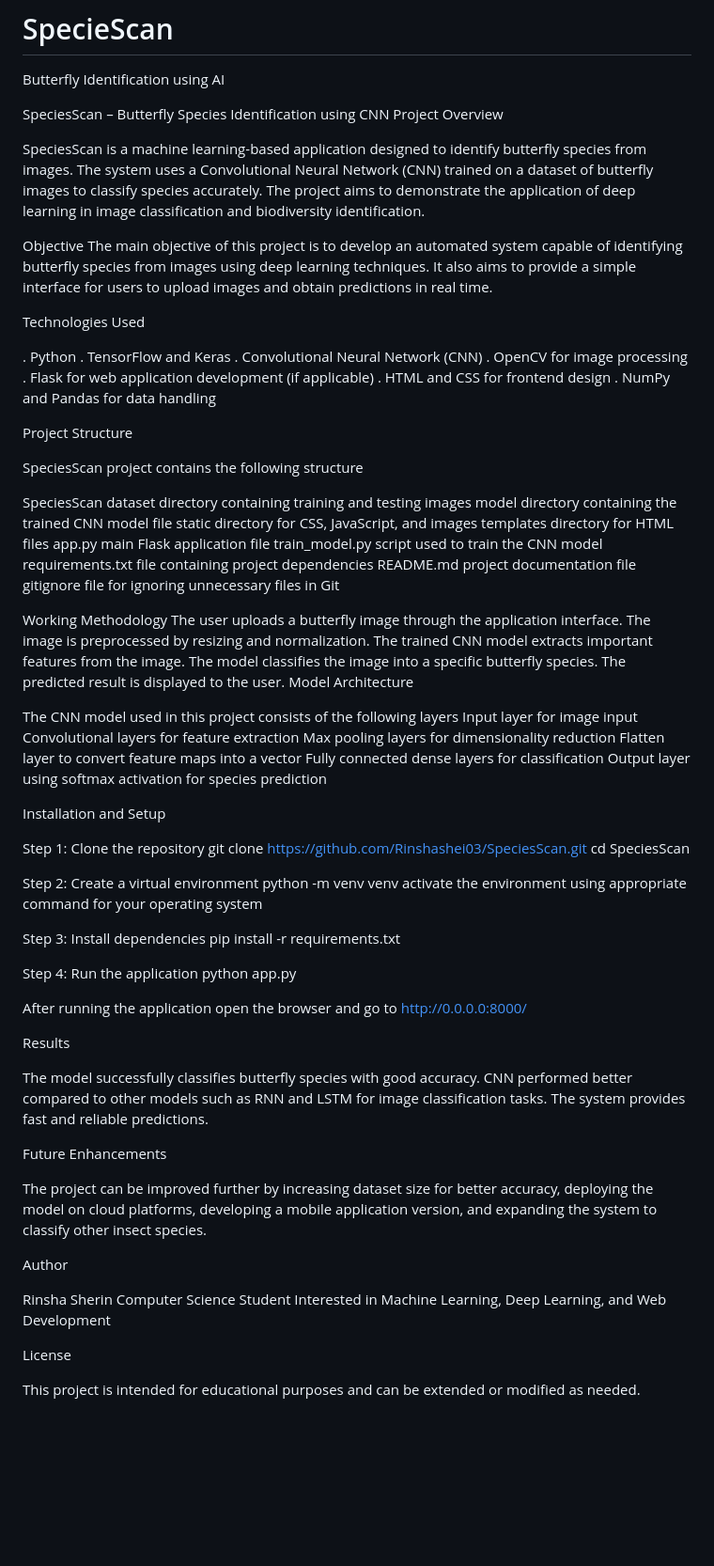
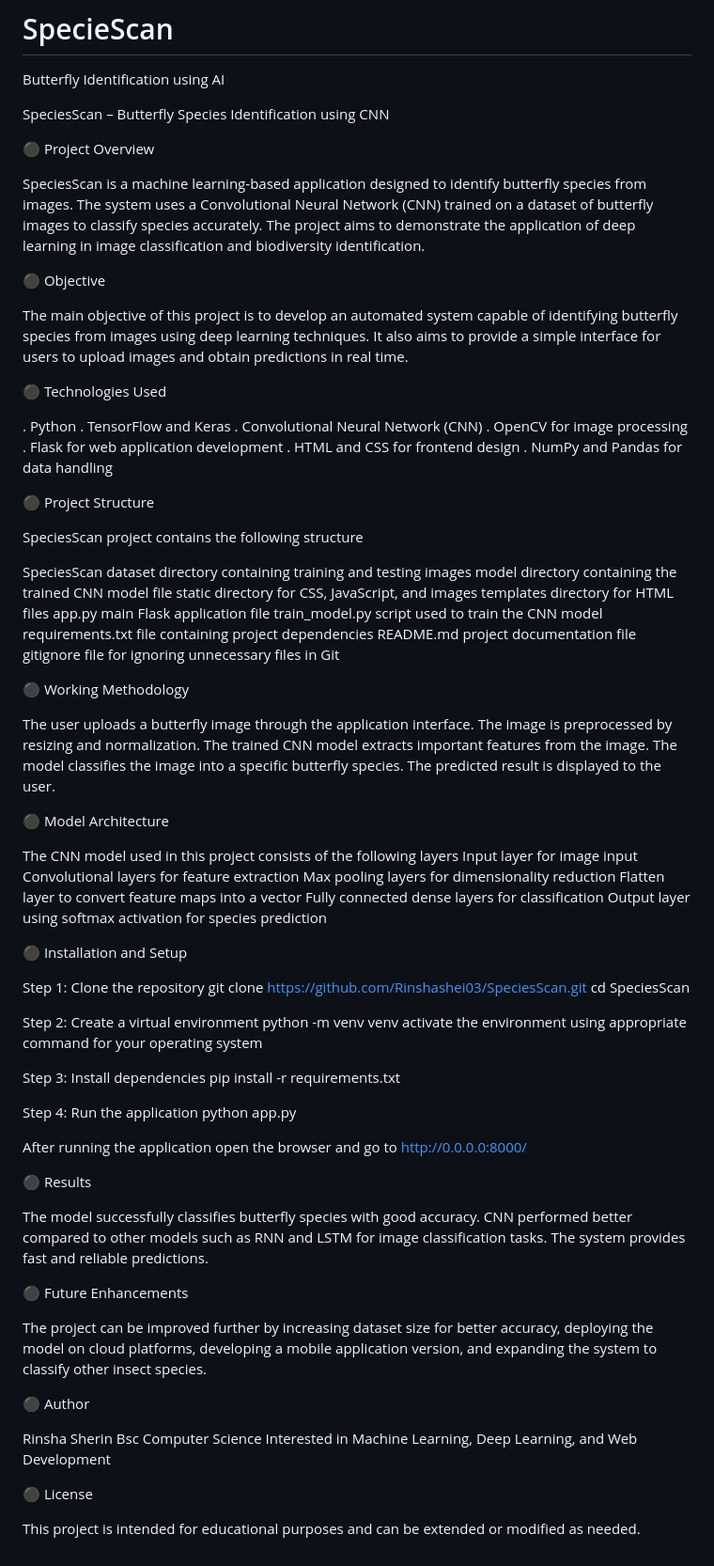
Before and after one commit to Rinshasheri03/SpecieScan, a Markdown page: README.md, the part around the change. Shown at 94% size. Drawn GitHub-style; blank space fills up the shorter version.

```diff
--- a/README.md
+++ b/README.md
@@ -2,29 +2,30 @@
 Butterfly Identification using AI
 
 SpeciesScan – Butterfly Species Identification using CNN
-Project Overview
+
+⚫ Project Overview
 
 SpeciesScan is a machine learning-based application designed to identify butterfly species from images. The system uses a Convolutional Neural Network (CNN) trained on a dataset of butterfly images to classify species accurately. The project aims to demonstrate the application of deep learning in image classification and biodiversity identification.
 
-Objective
+⚫ Objective
+
 The main objective of this project is to develop an automated system capable of identifying butterfly species from images using deep learning techniques. It also aims to provide a simple interface for users to upload images and obtain predictions in real time.
 
-Technologies Used
+⚫ Technologies Used
 
 . Python
 . TensorFlow and Keras
 . Convolutional Neural Network (CNN)
 . OpenCV for image processing
-. Flask for web application development (if applicable)
+. Flask for web application development
 . HTML and CSS for frontend design
 . NumPy and Pandas for data handling
 
-Project Structure
+⚫ Project Structure
 
 SpeciesScan project contains the following structure
 
-SpeciesScan
-dataset directory containing training and testing images
+SpeciesScan dataset directory containing training and testing images
 model directory containing the trained CNN model file
 static directory for CSS, JavaScript, and images
 templates directory for HTML files
@@ -34,13 +35,15 @@ requirements.txt file containing project dependencies
 README.md project documentation file
 gitignore file for ignoring unnecessary files in Git
 
-Working Methodology
+⚫ Working Methodology
+
 The user uploads a butterfly image through the application interface.
 The image is preprocessed by resizing and normalization.
 The trained CNN model extracts important features from the image.
 The model classifies the image into a specific butterfly species.
 The predicted result is displayed to the user.
-Model Architecture
+
+⚫ Model Architecture
 
 The CNN model used in this project consists of the following layers
 Input layer for image input
@@ -50,7 +53,7 @@ Flatten layer to convert feature maps into a vector
 Fully connected dense layers for classification
 Output layer using softmax activation for species prediction
 
-Installation and Setup
+⚫ Installation and Setup
 
 Step 1: Clone the repository
 git clone https://github.com/Rinshashei03/SpeciesScan.git
@@ -69,20 +72,20 @@ python app.py
 After running the application open the browser and go to
  http://0.0.0.0:8000/
 
-Results
+⚫ Results
 
 The model successfully classifies butterfly species with good accuracy. CNN performed better compared to other models such as RNN and LSTM for image classification tasks. The system provides fast and reliable predictions.
 
-Future Enhancements
+⚫ Future Enhancements
 
 The project can be improved further by increasing dataset size for better accuracy, deploying the model on cloud platforms, developing a mobile application version, and expanding the system to classify other insect species.
 
-Author
+⚫ Author
 
 Rinsha Sherin
-Computer Science Student
+Bsc Computer Science
 Interested in Machine Learning, Deep Learning, and Web Development
 
-License
+⚫ License
 
 This project is intended for educational purposes and can be extended or modified as needed.
```
